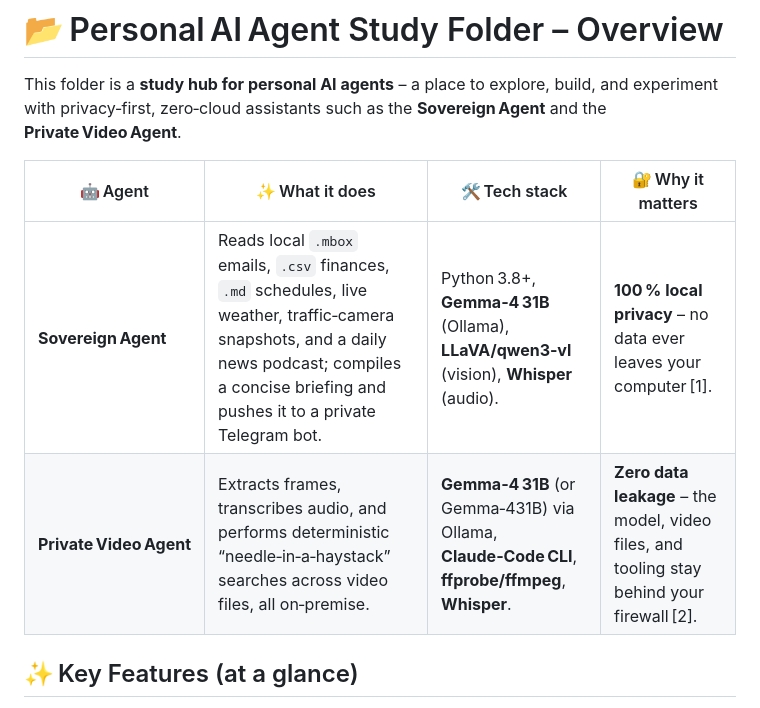
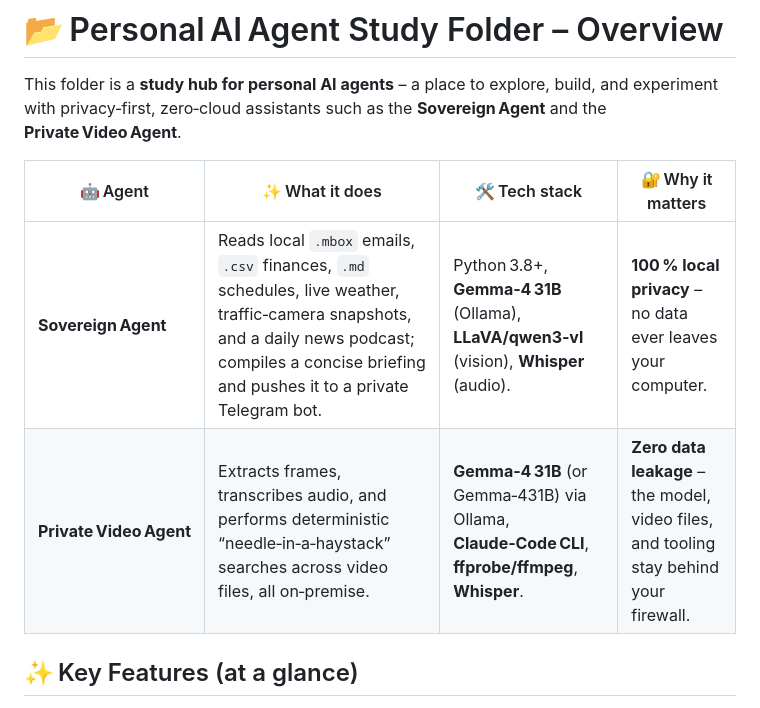
Before and after one commit to alanshlam/LLM, a Markdown page: AI_Agent/README.md, the part around the change. GitHub-like rendering.

Commit message:
Clarify agent descriptions by removing footnotes
Removed references to footnotes in the descriptions of the Sovereign Agent and Private Video Agent for clarity.

```diff
--- a/AI_Agent/README.md
+++ b/AI_Agent/README.md
@@ -4,8 +4,8 @@ This folder is a **study hub for personal AI agents** – a place to explore, bu
 
 | 🤖 Agent | ✨ What it does | 🛠️ Tech stack | 🔐 Why it matters |
 |----------|----------------|---------------|-------------------|
-| **Sovereign Agent** | Reads local `.mbox` emails, `.csv` finances, `.md` schedules, live weather, traffic‑camera snapshots, and a daily news podcast; compiles a concise briefing and pushes it to a private Telegram bot. | Python 3.8+, **Gemma‑4 31B** (Ollama), **LLaVA/qwen3‑vl** (vision), **Whisper** (audio). | **100 % local privacy** – no data ever leaves your computer [1]. |
-| **Private Video Agent** | Extracts frames, transcribes audio, and performs deterministic “needle‑in‑a‑haystack” searches across video files, all on‑premise. | **Gemma‑4 31B** (or Gemma‑431B) via Ollama, **Claude‑Code CLI**, **ffprobe/ffmpeg**, **Whisper**. | **Zero data leakage** – the model, video files, and tooling stay behind your firewall [2]. |
+| **Sovereign Agent** | Reads local `.mbox` emails, `.csv` finances, `.md` schedules, live weather, traffic‑camera snapshots, and a daily news podcast; compiles a concise briefing and pushes it to a private Telegram bot. | Python 3.8+, **Gemma‑4 31B** (Ollama), **LLaVA/qwen3‑vl** (vision), **Whisper** (audio). | **100 % local privacy** – no data ever leaves your computer. |
+| **Private Video Agent** | Extracts frames, transcribes audio, and performs deterministic “needle‑in‑a‑haystack” searches across video files, all on‑premise. | **Gemma‑4 31B** (or Gemma‑431B) via Ollama, **Claude‑Code CLI**, **ffprobe/ffmpeg**, **Whisper**. | **Zero data leakage** – the model, video files, and tooling stay behind your firewall. |
 
 ## ✨ Key Features (at a glance)
 **🔒 Local‑only processing** for both agents.
```
